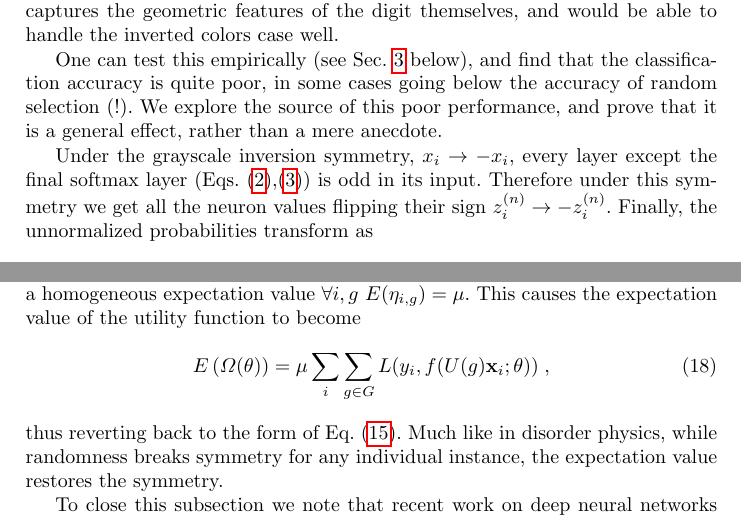
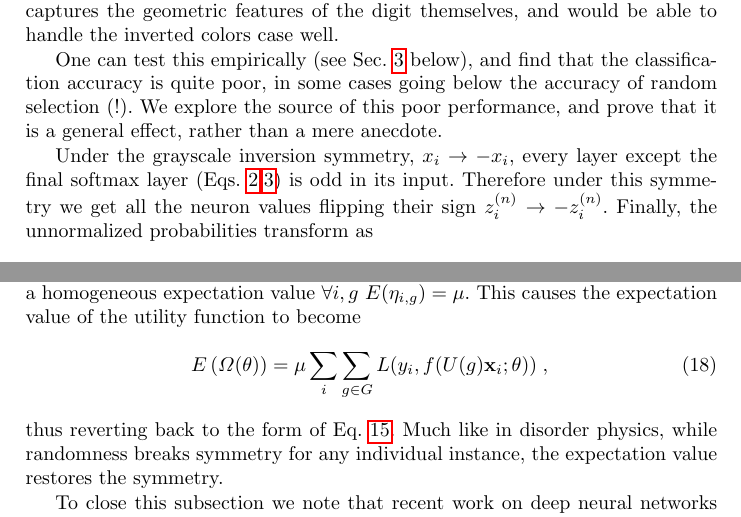
Before and after one commit to doronator/ml_symmetry, a LaTeX thesis (notes/symm_in_NN_conf_publication.tex): two parts of pages 4 and 11 of 12, joined at a grey line, cut so that both start at the same text. Compiled offline with pdfLaTeX.

Commit message:
removed amsmath

```diff
--- a/notes/symm_in_NN_conf_publication.tex
+++ b/notes/symm_in_NN_conf_publication.tex
@@ -6,7 +6,6 @@
 \usepackage{hyperref}
 \usepackage[pdftex]{graphicx}
 \usepackage{subfig}
-\usepackage{amsmath}
 
 \begin{document}
 
@@ -104,7 +103,7 @@ a black background. The inverted images still represent the same digits - the gr
 
 One can test this empirically (see Sec.~\ref{Sec:empirics} below), and find that the classification accuracy is quite poor, in some cases going below the accuracy of random selection (!). We explore the source of this poor performance, and prove that it is a general effect, rather than a mere anecdote.
 
-Under the grayscale inversion symmetry, $x_i \rightarrow - x_i$, every layer except the final softmax layer (Eqs.~\eqref{softmax_1},\eqref{softmax_2}) is odd in its
+Under the grayscale inversion symmetry, $x_i \rightarrow - x_i$, every layer except the final softmax layer (Eqs.~\ref{softmax_1},\ref{softmax_2}) is odd in its
 input. Therefore under this symmetry we get all the neuron values flipping their sign $z^{(n)}_i \rightarrow - z^{(n)}_i$. Finally, the unnormalized probabilities transform as
 \be
 {\tilde p}_{\alpha} \rightarrow \exp\left[ - \sum_i u_{\alpha, i} z^{(N-1)}_i \right] = 1/{\tilde p}_{\alpha}
@@ -305,7 +304,7 @@ where $\eta_{i,g} \in {0,1}$ is a random indicator variable determining whether
 E \left( \Omega({\bf \theta}) \right) = \mu \sum_i \sum_{g \in G} L(y_i, f(U(g) {\bf x}_i; {\bf \theta}))
 \; ,
 \end{equation}
-thus reverting back to the form of Eq.~\eqref{standard_practice_fitting}.
+thus reverting back to the form of Eq.~\ref{standard_practice_fitting}.
 Much like in disorder physics, while randomness breaks symmetry for any individual instance, the expectation value restores the symmetry.
 
 To close this subsection we note that recent work on deep neural networks identified the two phases of learning~\cite{shwartz1703opening}. The first phase is characterized by a descent into a valley of the utility function. The second is characterized by diffusion within the valley, until a final minimum is settled upon. It is tempting to think that the second diffusive phase may take place in the very same shallow valley we uncover here.
```
